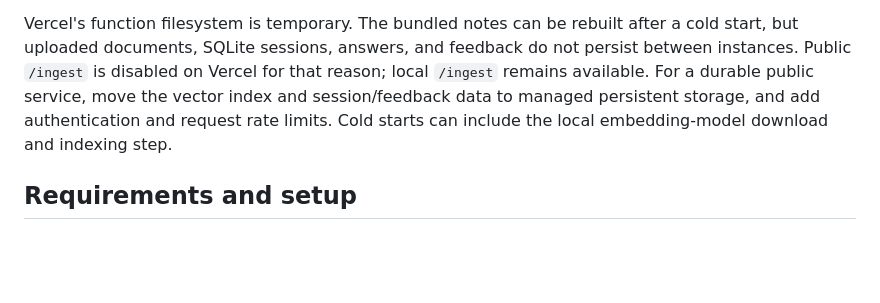
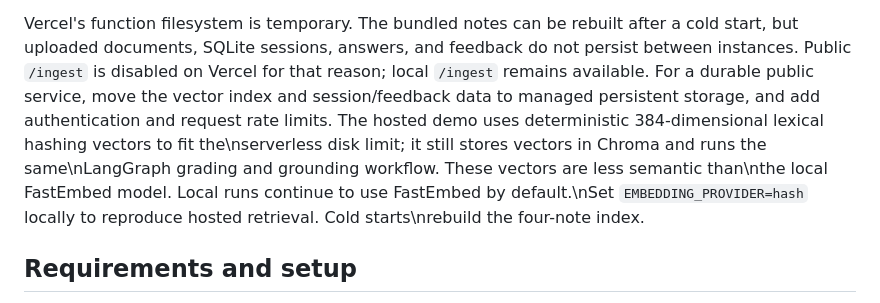
Before and after one commit to divbytes-prog/intern-assignment, a Markdown page: README.md, the part around the change. Rendered like a GitHub page; blank space fills up the shorter version.

Commit message:
Document hosted embedding tradeoff and reproducible setting

```diff
--- a/README.md
+++ b/README.md
@@ -83,8 +83,7 @@ after a cold start, but uploaded documents, SQLite sessions, answers, and
 feedback do not persist between instances. Public `/ingest` is disabled on
 Vercel for that reason; local `/ingest` remains available. For a durable public
 service, move the vector index and session/feedback data to managed persistent
-storage, and add authentication and request rate limits. Cold starts can include
-the local embedding-model download and indexing step.
+storage, and add authentication and request rate limits. The hosted demo uses deterministic 384-dimensional lexical hashing vectors to fit the\nserverless disk limit; it still stores vectors in Chroma and runs the same\nLangGraph grading and grounding workflow. These vectors are less semantic than\nthe local FastEmbed model. Local runs continue to use FastEmbed by default.\nSet `EMBEDDING_PROVIDER=hash` locally to reproduce hosted retrieval. Cold starts\nrebuild the four-note index.
 
 ## Requirements and setup
 
```
